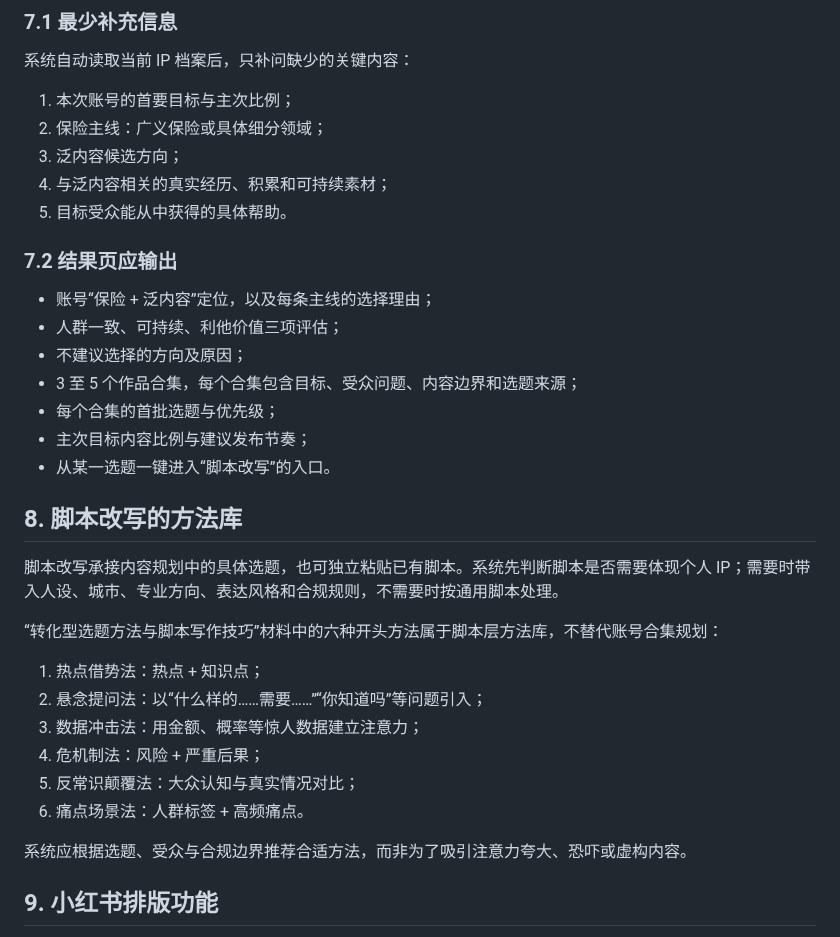
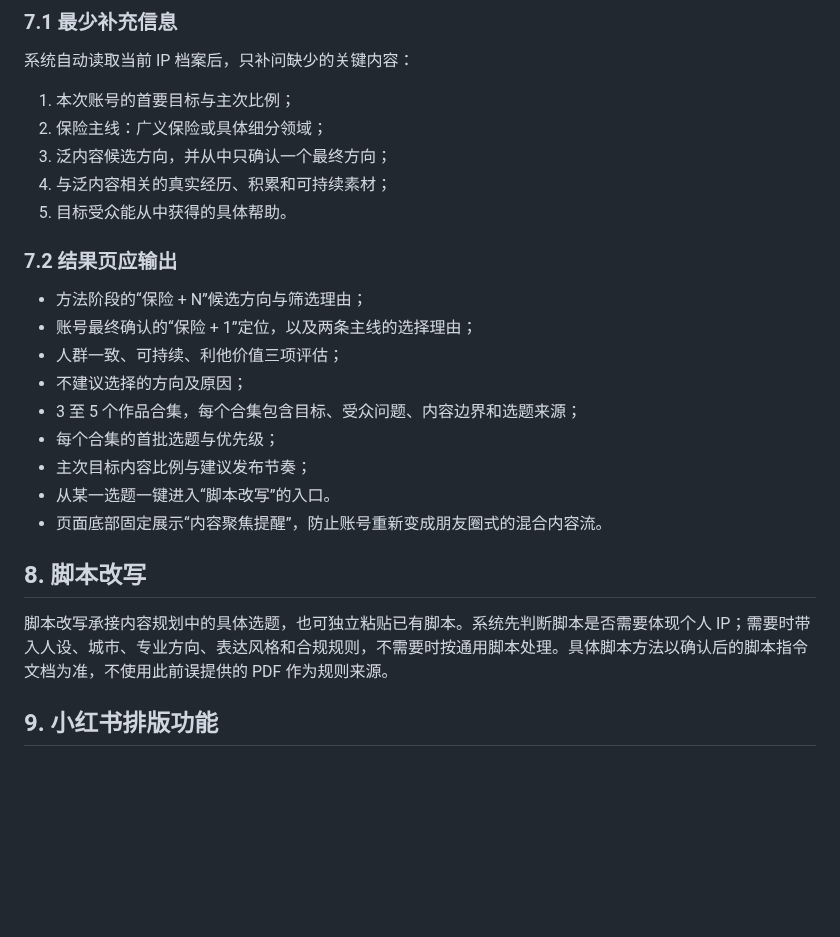
Before and after one commit to Yugongbiji/AIA-Auto-IP, a Markdown page: docs/产品架构与账号内容规划方法论.md, the part around one of its changes. Drawn GitHub-style; blank space fills up the shorter version.

```diff
--- a/docs/产品架构与账号内容规划方法论.md
+++ b/docs/产品架构与账号内容规划方法论.md
@@ -106,34 +120,25 @@
 
 1. 本次账号的首要目标与主次比例；
 2. 保险主线：广义保险或具体细分领域；
-3. 泛内容候选方向；
+3. 泛内容候选方向，并从中只确认一个最终方向；
 4. 与泛内容相关的真实经历、积累和可持续素材；
 5. 目标受众能从中获得的具体帮助。
 
 ### 7.2 结果页应输出
 
-- 账号“保险 + 泛内容”定位，以及每条主线的选择理由；
+- 方法阶段的“保险 + N”候选方向与筛选理由；
+- 账号最终确认的“保险 + 1”定位，以及两条主线的选择理由；
 - 人群一致、可持续、利他价值三项评估；
 - 不建议选择的方向及原因；
 - 3 至 5 个作品合集，每个合集包含目标、受众问题、内容边界和选题来源；
 - 每个合集的首批选题与优先级；
 - 主次目标内容比例与建议发布节奏；
 - 从某一选题一键进入“脚本改写”的入口。
+- 页面底部固定展示“内容聚焦提醒”，防止账号重新变成朋友圈式的混合内容流。
 
-## 8. 脚本改写的方法库
+## 8. 脚本改写
 
-脚本改写承接内容规划中的具体选题，也可独立粘贴已有脚本。系统先判断脚本是否需要体现个人 IP；需要时带入人设、城市、专业方向、表达风格和合规规则，不需要时按通用脚本处理。
-
-“转化型选题方法与脚本写作技巧”材料中的六种开头方法属于脚本层方法库，不替代账号合集规划：
-
-1. 热点借势法：热点 + 知识点；
-2. 悬念提问法：以“什么样的……需要……”“你知道吗”等问题引入；
-3. 数据冲击法：用金额、概率等惊人数据建立注意力；
-4. 危机制法：风险 + 严重后果；
-5. 反常识颠覆法：大众认知与真实情况对比；
-6. 痛点场景法：人群标签 + 高频痛点。
-
-系统应根据选题、受众与合规边界推荐合适方法，而非为了吸引注意力夸大、恐吓或虚构内容。
+脚本改写承接内容规划中的具体选题，也可独立粘贴已有脚本。系统先判断脚本是否需要体现个人 IP；需要时带入人设、城市、专业方向、表达风格和合规规则，不需要时按通用脚本处理。具体脚本方法以确认后的脚本指令文档为准，不使用此前误提供的 PDF 作为规则来源。
 
 ## 9. 小红书排版功能
 
```
Also changed, not shown: other parts of docs/产品架构与账号内容规划方法论.md (+18 -4 lines).
